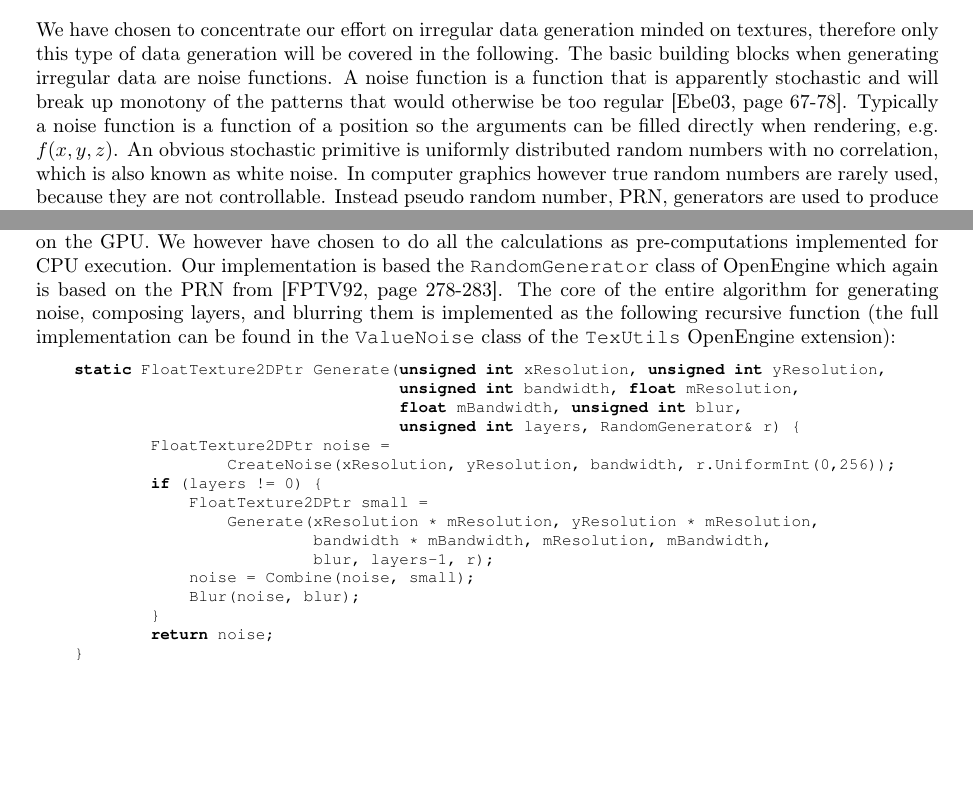
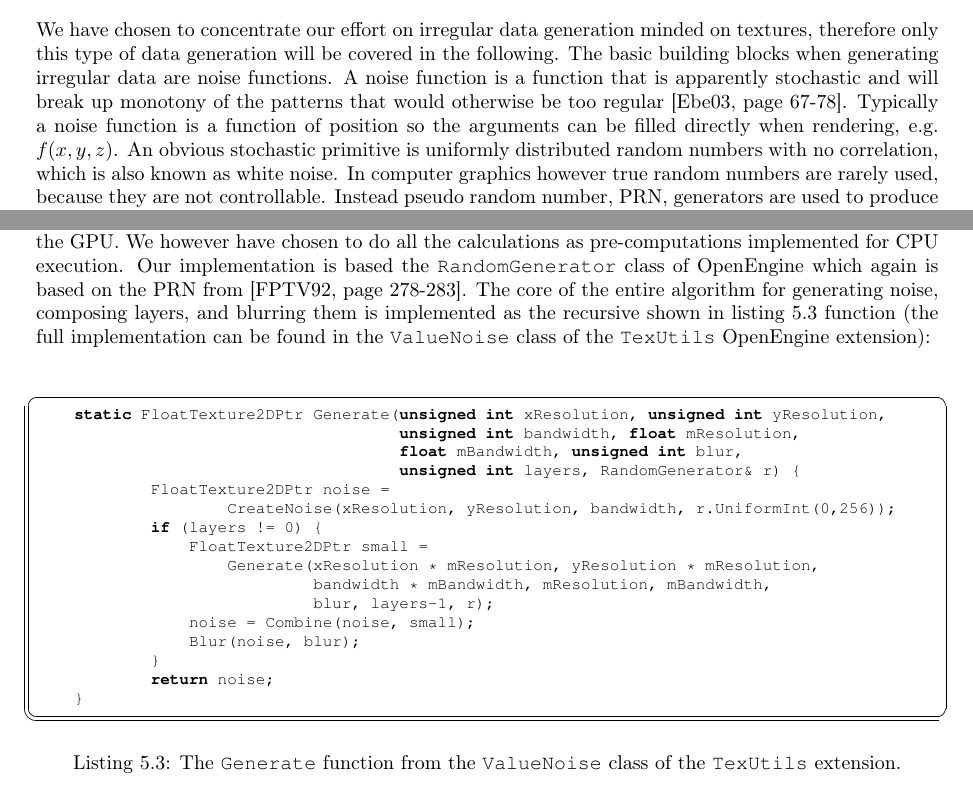
Before and after one commit to oe-legacy/projects-Terrain, a LaTeX document (report/master.tex, which reads report/Noise.tex): two parts of pages 16 and 19 of 26, joined at a grey line, cut so that both start at the same text, the shorter picture padded with empty space. Compiled offline with pdfLaTeX.

Commit message:
added box to generation code, corrected some spelling errors
darcs-hash:20100624185850-3a0eb-d41d54e47e12940b750e1dfc7a04ac8fa7de647e.gz

```diff
--- a/report/Noise.tex
+++ b/report/Noise.tex
@@ -25,7 +25,7 @@ noise functions. A noise function is a function that is apparently
 stochastic and will break up monotony of the patterns that would
 otherwise be too regular \citebook{page~67-78}{ebert2003}.
 %
-Typically a noise function is a function of a position so the arguments
+Typically a noise function is a function of position so the arguments
 can be filled directly when rendering, e.g. $f(x,y,z)$.
 %
 An obvious stochastic primitive is uniformly distributed random
@@ -285,11 +285,16 @@ implemented for CPU execution. Our implementation is based the
 PRN from \citebook{page~278-283}{NRIC2}.
 %
 The core of the entire algorithm for generating noise, composing
-layers, and blurring them is implemented as the following recursive
+layers, and blurring them is implemented as the recursive shown in
+listing \ref{lst:noisegeneration}
 function (the full implementation can be found in the \code{ValueNoise}
 class of the \code{TexUtils} OpenEngine extension):
 
-\begin{lstlisting}[frame=,language=C++]
+\vspace{7mm}
+
+\begin{listing}
+\centering
+\begin{cppcode}
     static FloatTexture2DPtr Generate(unsigned int xResolution, unsigned int yResolution,
                                       unsigned int bandwidth, float mResolution,
                                       float mBandwidth, unsigned int blur,
@@ -306,7 +311,11 @@ class of the \code{TexUtils} OpenEngine extension):
             }
             return noise;
     }
-\end{lstlisting}
+\end{cppcode}
+\caption{The \code{Generate} function from the \code{ValueNoise} class
+  of the \code{TexUtils} extension.}
+\label{lst:noisegeneration}
+\end{listing}
 
 %%% Local Variables:
 %%% mode: latex
```
Also changed, not shown: report/Sky.tex (+1 -1 lines), report/Noise.tex (2 more changed lines).
